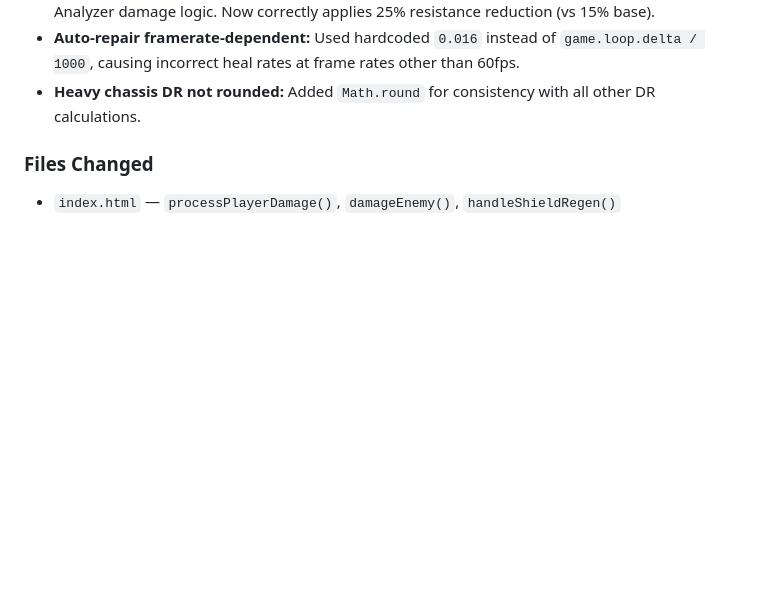
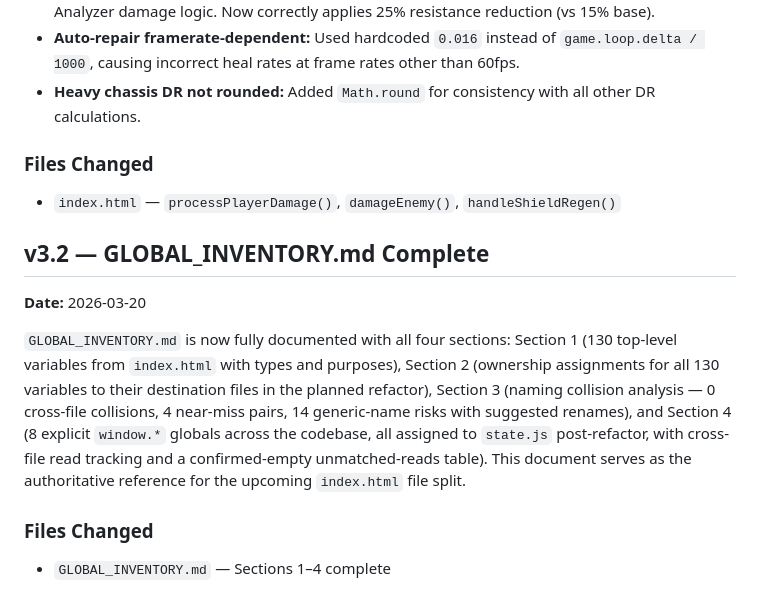
Before and after one commit to king-kirratoy/Tech-Warrior-Online, a Markdown page: CHANGELOG.md, the part around the change. GitHub-like rendering; blank space fills up the shorter version.

```diff
--- a/CHANGELOG.md
+++ b/CHANGELOG.md
@@ -525,3 +525,13 @@ Eliminated per-frame heap allocations in the enemy AI hot loop, stopped orphaned
 ### Files Changed
 
 - `index.html` — `processPlayerDamage()`, `damageEnemy()`, `handleShieldRegen()`
+
+## v3.2 — GLOBAL_INVENTORY.md Complete
+
+**Date:** 2026-03-20
+
+`GLOBAL_INVENTORY.md` is now fully documented with all four sections: Section 1 (130 top-level variables from `index.html` with types and purposes), Section 2 (ownership assignments for all 130 variables to their destination files in the planned refactor), Section 3 (naming collision analysis — 0 cross-file collisions, 4 near-miss pairs, 14 generic-name risks with suggested renames), and Section 4 (8 explicit `window.*` globals across the codebase, all assigned to `state.js` post-refactor, with cross-file read tracking and a confirmed-empty unmatched-reads table). This document serves as the authoritative reference for the upcoming `index.html` file split.
+
+### Files Changed
+
+- `GLOBAL_INVENTORY.md` — Sections 1–4 complete
```
Also changed, not shown: GLOBAL_INVENTORY.md (+25 -0 lines).
